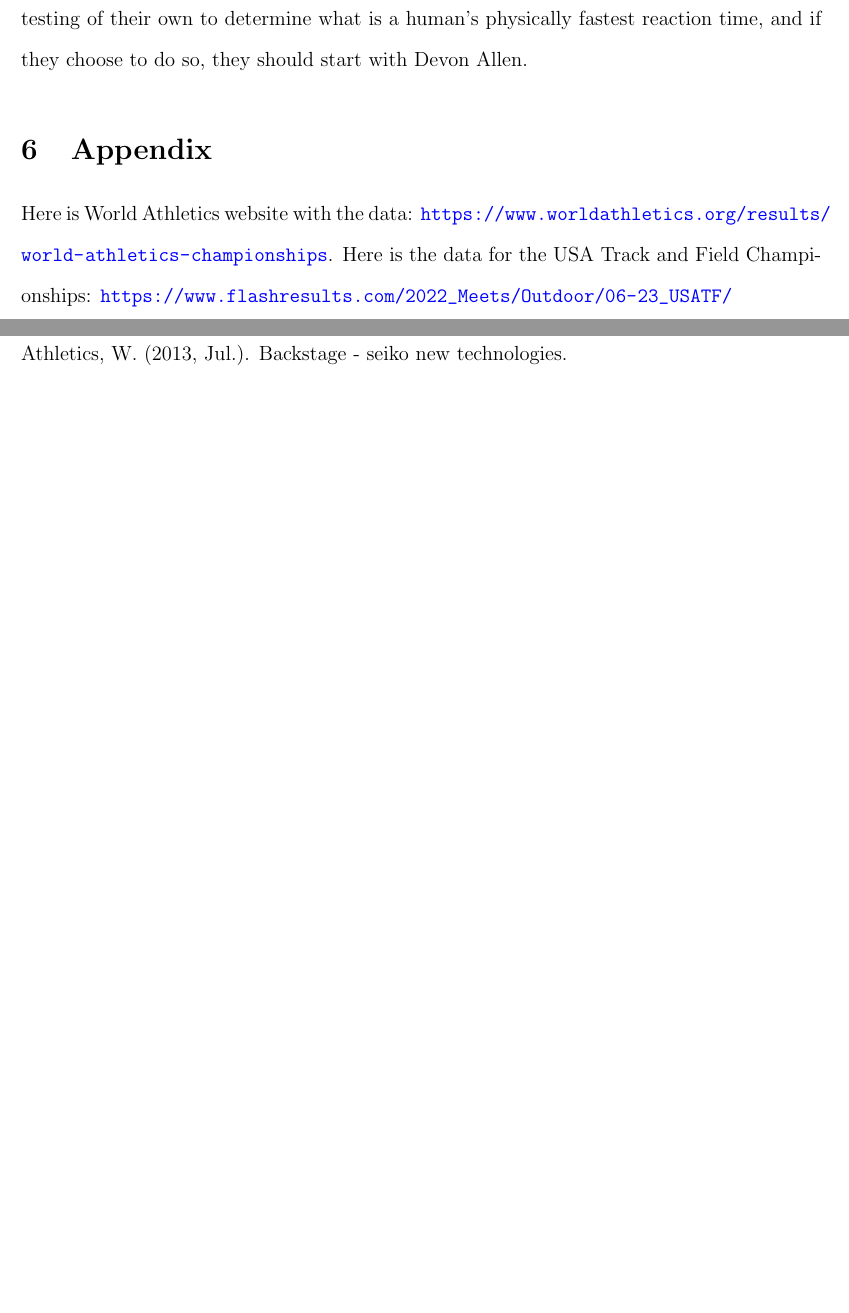
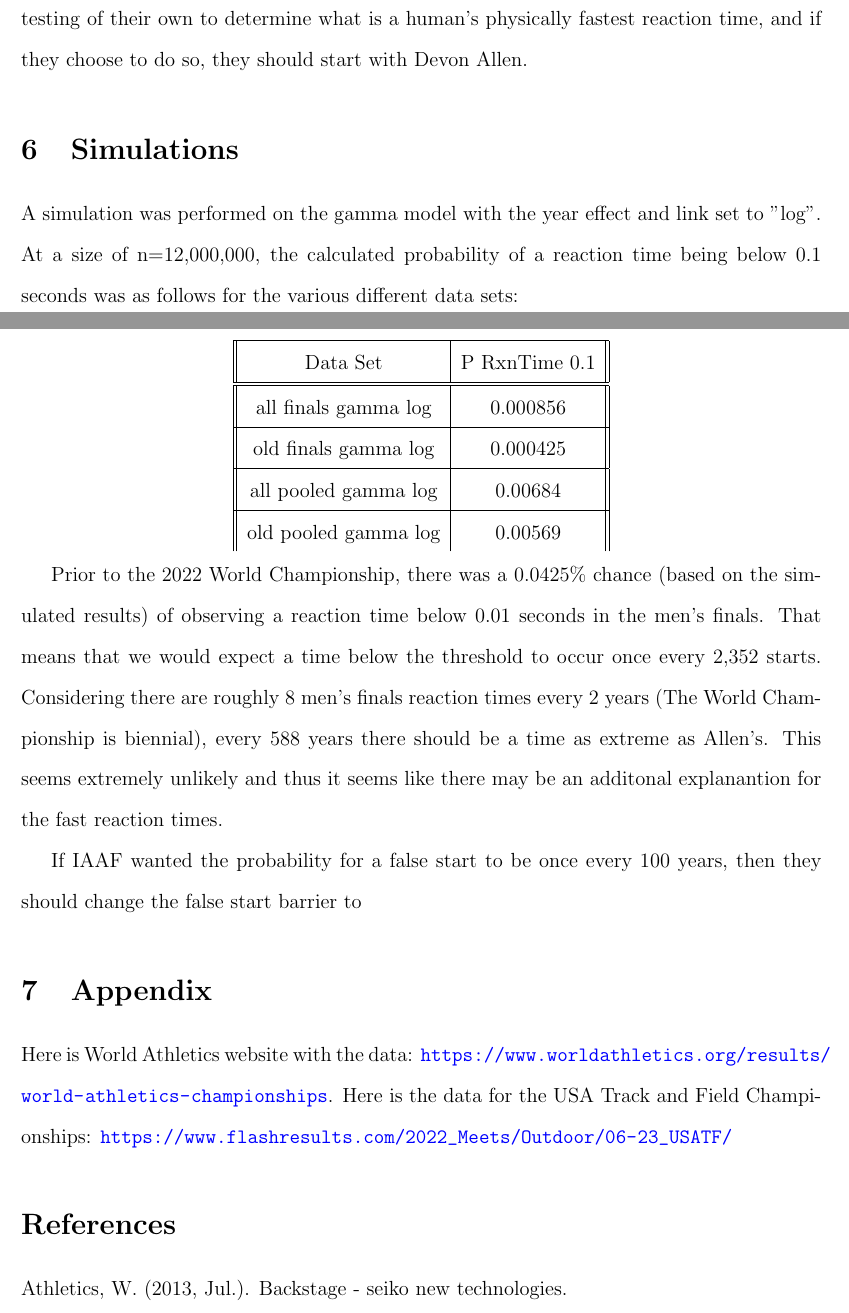
Before and after one commit to ofiore/Thesis, a LaTeX paper (Manuscript/manuscript.tex): two parts of pages 11 and 12 of 12 before the commit and two parts of pages 11 and 12 of 13 after it, joined at a grey line, cut so that both start at the same text, the shorter picture padded with empty space. Compiled offline with pdfLaTeX.

Commit message:
Added table

```diff
--- a/Manuscript/manuscript.tex
+++ b/Manuscript/manuscript.tex
@@ -391,6 +391,40 @@ fastest reaction time, and if they choose to do so, they should start with Devon
 Allen.
 
 
+\section{Simulations}
+\label{sec:simulation}
+
+A simulation was performed on the gamma model with the year effect and link set
+to "log". At a size of n=12,000,000, the calculated probability of a reaction
+time being below 0.1 seconds was as follows for the various different data sets:
+
+\begin{center}
+  \begin{tabular}{||c|c||}
+   \hline
+   Data Set & P RxnTime 0.1 \\
+   \hline\hline
+   all finals gamma log & 0.000856 \\
+   \hline
+   old finals gamma log & 0.000425 \\
+   \hline
+   all pooled gamma log & 0.00684 \\
+   \hline
+   old pooled gamma log & 0.00569 \\
+  \end{tabular}
+  \end{center}
+
+Prior to the 2022 World Championship, there was a 0.0425\% chance (based on the
+simulated results) of observing a reaction time below 0.01 seconds in the men's
+finals.  That means that we would expect a time below the threshold to occur
+once every 2,352 starts.  Considering there are roughly 8 men's finals reaction
+times every 2 years (The World Championship is biennial), every 588 years there
+should be a time as extreme as Allen's.  This seems extremely unlikely and thus
+it seems like there may be an additonal explanantion for the fast reaction times.
+
+If IAAF wanted the probability for a false start to be once every 100 years,
+then they should change the false start barrier to
+
+
 \section{Appendix}
 \label{sec:appendix}
 %Put downloadable data spreadsheet
```
